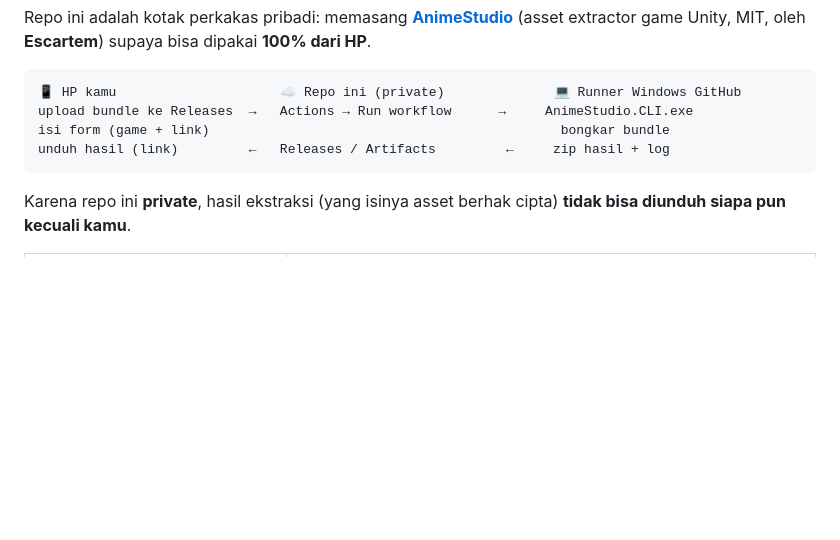
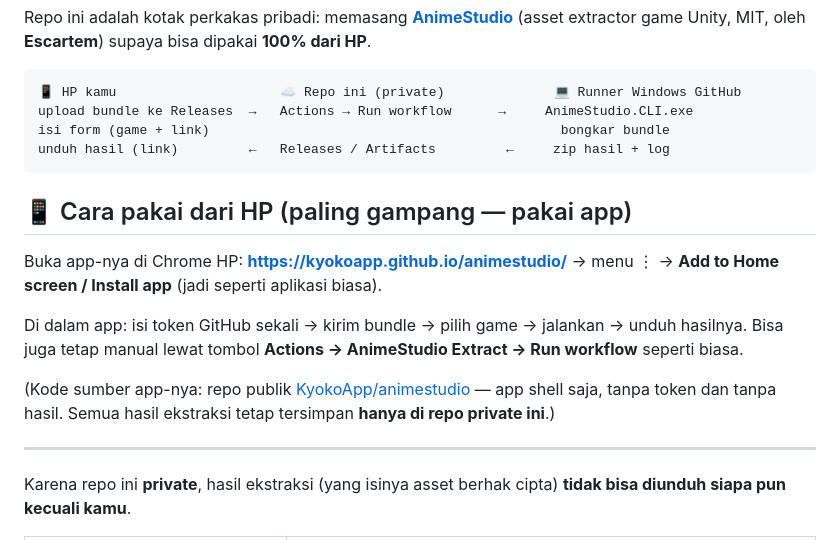
Before and after one commit to KyokoApp/NatsukiMd, a Markdown page: README.md, the part around the change. GitHub-like rendering; blank space fills up the shorter version.

Commit message:
README: tambahkan cara pakai app dari HP

````diff
--- a/README.md
+++ b/README.md
@@ -9,6 +9,19 @@ upload bundle ke Releases  →   Actions → Run workflow      →     AnimeStud
 isi form (game + link)                                             bongkar bundle
 unduh hasil (link)         ←   Releases / Artifacts         ←     zip hasil + log
 ```
+
+## 📱 Cara pakai dari HP (paling gampang — pakai app)
+
+Buka app-nya di Chrome HP: **https://kyokoapp.github.io/animestudio/**
+→ menu ⋮ → **Add to Home screen / Install app** (jadi seperti aplikasi biasa).
+
+Di dalam app: isi token GitHub sekali → kirim bundle → pilih game → jalankan → unduh hasilnya.
+Bisa juga tetap manual lewat tombol **Actions → AnimeStudio Extract → Run workflow** seperti biasa.
+
+(Kode sumber app-nya: repo publik [KyokoApp/animestudio](https://github.com/KyokoApp/animestudio) — app shell saja,
+tanpa token dan tanpa hasil. Semua hasil ekstraksi tetap tersimpan **hanya di repo private ini**.)
+
+---
 
 Karena repo ini **private**, hasil ekstraksi (yang isinya asset berhak cipta) **tidak bisa diunduh
 siapa pun kecuali kamu**.
````
